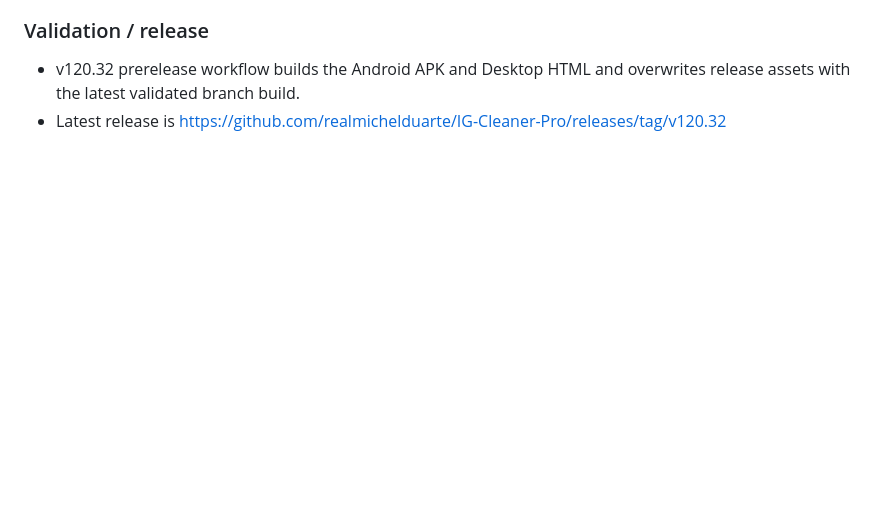
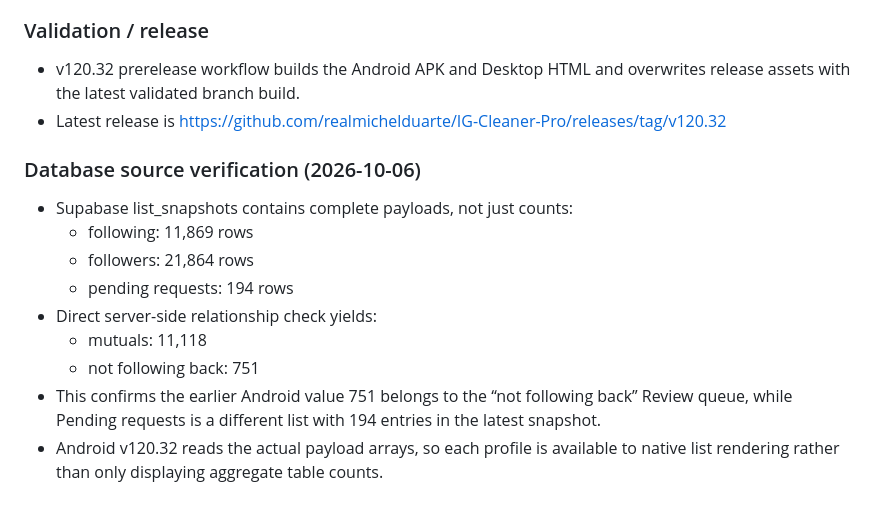
Before and after one commit to michels-lab/IG-Cleaner-Pro, a Markdown page: PROJECT_LOG.md, the part around the change. Rendered like a GitHub page; blank space fills up the shorter version.

Commit message:
Log verified synchronized list counts

```diff
--- a/PROJECT_LOG.md
+++ b/PROJECT_LOG.md
@@ -774,3 +774,15 @@ The next chat should continue from this section instead of reconstructing the An
 ### Validation / release
 - v120.32 prerelease workflow builds the Android APK and Desktop HTML and overwrites release assets with the latest validated branch build.
 - Latest release is https://github.com/realmichelduarte/IG-Cleaner-Pro/releases/tag/v120.32
+
+
+### Database source verification (2026-10-06)
+- Supabase list_snapshots contains complete payloads, not just counts:
+  - following: 11,869 rows
+  - followers: 21,864 rows
+  - pending requests: 194 rows
+- Direct server-side relationship check yields:
+  - mutuals: 11,118
+  - not following back: 751
+- This confirms the earlier Android value 751 belongs to the “not following back” Review queue, while Pending requests is a different list with 194 entries in the latest snapshot.
+- Android v120.32 reads the actual payload arrays, so each profile is available to native list rendering rather than only displaying aggregate table counts.
```
